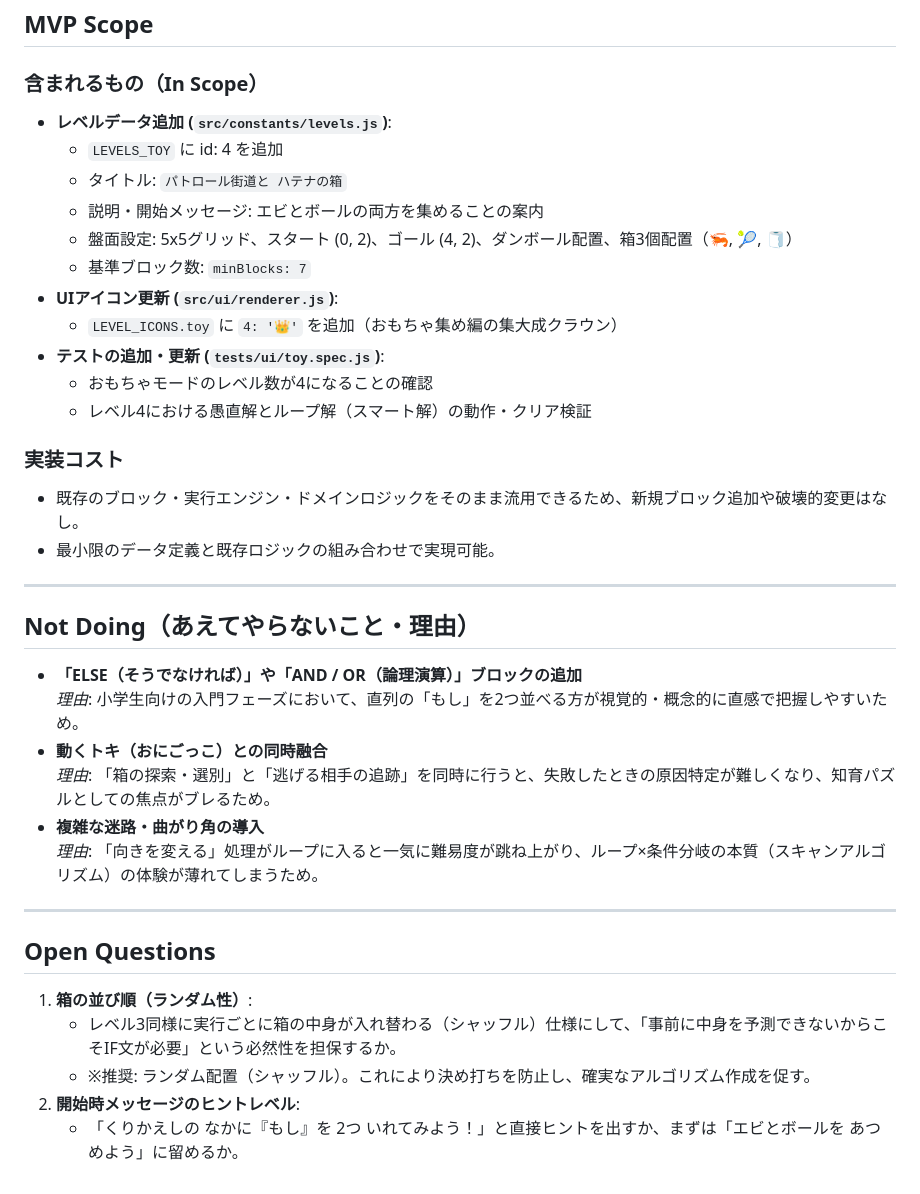
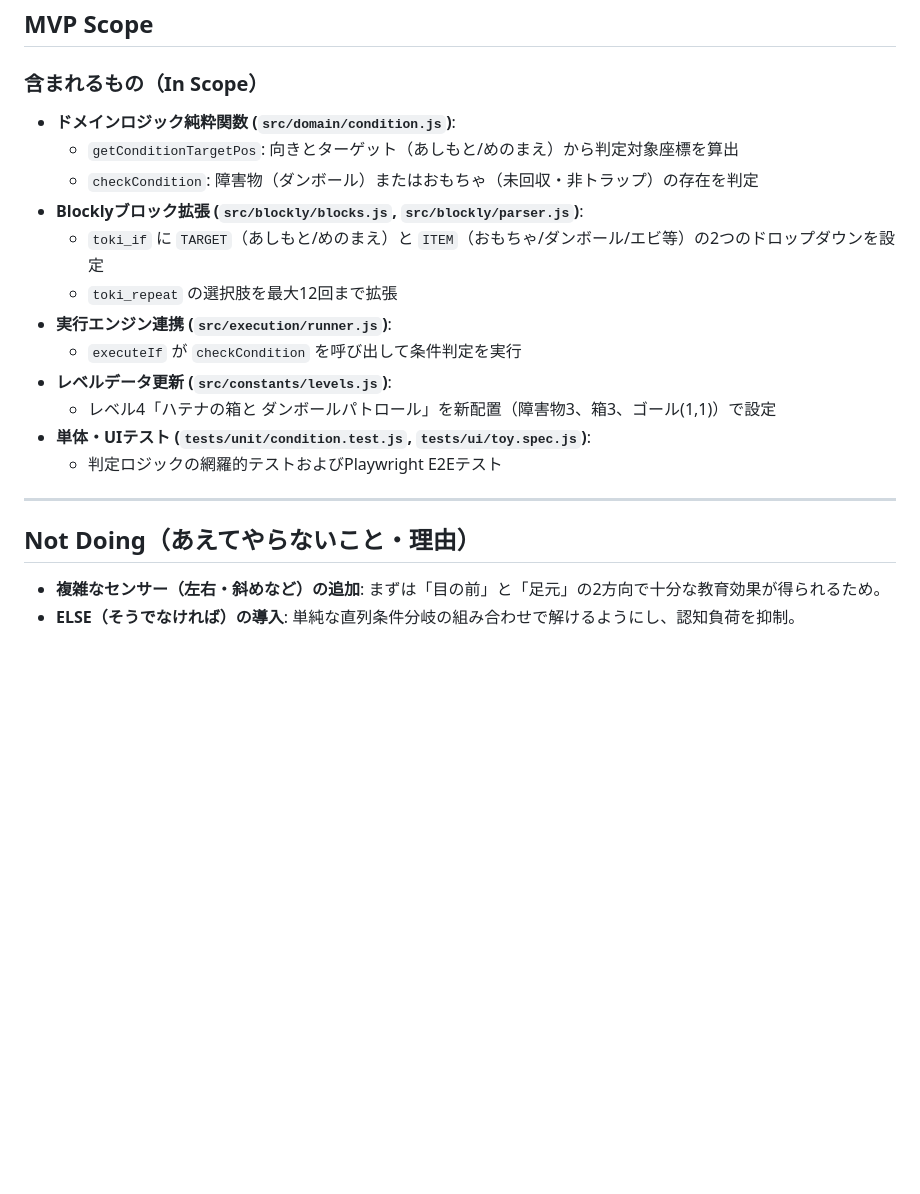
Before and after one commit to eno314/tokihomu-lab, a Markdown page: docs/ideas/toy-collection-level4-loop-if.md, the part around one of its changes. Drawn GitHub-style; blank space fills up the shorter version.

```diff
--- a/docs/ideas/toy-collection-level4-loop-if.md
+++ b/docs/ideas/toy-collection-level4-loop-if.md
@@ -51,38 +63,21 @@
 ## MVP Scope
 
 ### 含まれるもの（In Scope）
-- **レベルデータ追加 (`src/constants/levels.js`)**:
-  - `LEVELS_TOY` に id: 4 を追加
-  - タイトル: `パトロール街道と ハテナの箱`
-  - 説明・開始メッセージ: エビとボールの両方を集めることの案内
-  - 盤面設定: 5x5グリッド、スタート (0, 2)、ゴール (4, 2)、ダンボール配置、箱3個配置（🦐, 🎾, 🧻）
-  - 基準ブロック数: `minBlocks: 7`
-- **UIアイコン更新 (`src/ui/renderer.js`)**:
-  - `LEVEL_ICONS.toy` に `4: '👑'` を追加（おもちゃ集め編の集大成クラウン）
-- **テストの追加・更新 (`tests/ui/toy.spec.js`)**:
-  - おもちゃモードのレベル数が4になることの確認
-  - レベル4における愚直解とループ解（スマート解）の動作・クリア検証
-
-### 実装コスト
-- 既存のブロック・実行エンジン・ドメインロジックをそのまま流用できるため、新規ブロック追加や破壊的変更はなし。
-- 最小限のデータ定義と既存ロジックの組み合わせで実現可能。
+- **ドメインロジック純粋関数 (`src/domain/condition.js`)**:
+  - `getConditionTargetPos`: 向きとターゲット（あしもと/めのまえ）から判定対象座標を算出
+  - `checkCondition`: 障害物（ダンボール）またはおもちゃ（未回収・非トラップ）の存在を判定
+- **Blocklyブロック拡張 (`src/blockly/blocks.js`, `src/blockly/parser.js`)**:
+  - `toki_if` に `TARGET`（あしもと/めのまえ）と `ITEM`（おもちゃ/ダンボール/エビ等）の2つのドロップダウンを設定
+  - `toki_repeat` の選択肢を最大12回まで拡張
+- **実行エンジン連携 (`src/execution/runner.js`)**:
+  - `executeIf` が `checkCondition` を呼び出して条件判定を実行
+- **レベルデータ更新 (`src/constants/levels.js`)**:
+  - レベル4「ハテナの箱と ダンボールパトロール」を新配置（障害物3、箱3、ゴール(1,1)）で設定
+- **単体・UIテスト (`tests/unit/condition.test.js`, `tests/ui/toy.spec.js`)**:
+  - 判定ロジックの網羅的テストおよびPlaywright E2Eテスト
 
 ---
 
 ## Not Doing（あえてやらないこと・理由）
-
-- **「ELSE（そうでなければ）」や「AND / OR（論理演算）」ブロックの追加**
-  *理由*: 小学生向けの入門フェーズにおいて、直列の「もし」を2つ並べる方が視覚的・概念的に直感で把握しやすいため。
-- **動くトキ（おにごっこ）との同時融合**
-  *理由*: 「箱の探索・選別」と「逃げる相手の追跡」を同時に行うと、失敗したときの原因特定が難しくなり、知育パズルとしての焦点がブレるため。
-- **複雑な迷路・曲がり角の導入**
-  *理由*: 「向きを変える」処理がループに入ると一気に難易度が跳ね上がり、ループ×条件分岐の本質（スキャンアルゴリズム）の体験が薄れてしまうため。
-
----
-
-## Open Questions
-1. **箱の並び順（ランダム性）**:
-   - レベル3同様に実行ごとに箱の中身が入れ替わる（シャッフル）仕様にして、「事前に中身を予測できないからこそIF文が必要」という必然性を担保するか。
-   - ※推奨: ランダム配置（シャッフル）。これにより決め打ちを防止し、確実なアルゴリズム作成を促す。
-2. **開始時メッセージのヒントレベル**:
-   - 「くりかえしの なかに『もし』を 2つ いれてみよう！」と直接ヒントを出すか、まずは「エビとボールを あつめよう」に留めるか。
+- **複雑なセンサー（左右・斜めなど）の追加**: まずは「目の前」と「足元」の2方向で十分な教育効果が得られるため。
+- **ELSE（そうでなければ）の導入**: 単純な直列条件分岐の組み合わせで解けるようにし、認知負荷を抑制。
```
Also changed, not shown: other parts of docs/ideas/toy-collection-level4-loop-if.md (+38 -26 lines).
